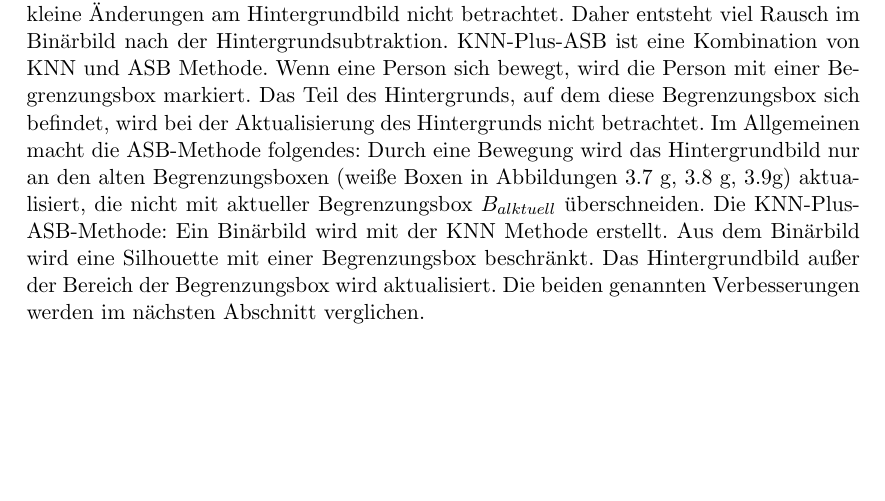
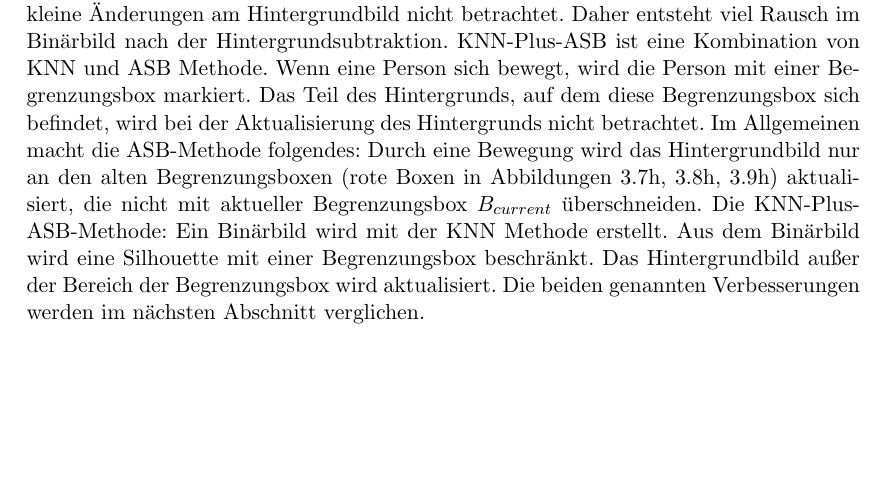
Before and after one commit to iwnfubb/MA_Doc, a LaTeX thesis (main.tex, which reads EigenesVerfahren.tex): part of page 34 of 82, cut so that both start at the same text. Compiled offline with pdfLaTeX; the source files are stored in an older character set and shown here as Unicode; an older LaTeX class or package is replaced by its successor.

Commit message:
B aktuell to current

```diff
--- a/EigenesVerfahren.tex
+++ b/EigenesVerfahren.tex
@@ -112,6 +112,6 @@ Desweiteren werden die Konturen der Silhouette mithilfe der Methode \inlinecode{
 \subsubsection{Zweite Verbesserung (KNN-Plus-ASB)}
 Die ASB Methode hat zwei Vorteile. Der erste Vorteil ist, dass die Methode eine Lösung des Problems ist, wenn eine Person beispielsweise stillsteht. Nach einer bestimmten Zeit wird die Person fehlerhaft in das Hintergrundmodell integriert und so nicht mehr als der Vordergrund erkannt. Der zweite Vorteil ist eine Verbesserung der Verarbeitungszeit, da bei der anderen Methode aus Kapitel \ref{sec:grunglagen_hintergrundsub} eine Liste von Hintergrundbildern gebraucht wird, um das Hintergrundmodell aufzubauen. Aber mit der obengenannten Verbesserung sind nur das Hintergrundbild und das aktuelle Bild nötig. So wird die benötigte Rechenleistung als auch Speicherverbrauch reduziert.\\
-Da das Hintergrundmodell nur an Teile des aktuellen Bildes aktualisiert wird, werden kleine Änderungen am Hintergrundbild nicht betrachtet. Daher entsteht viel Rausch im Binärbild nach der Hintergrundsubtraktion. KNN-Plus-ASB ist eine Kombination von KNN und ASB Methode. Wenn eine Person sich bewegt, wird die Person mit einer Begrenzungsbox markiert. Das Teil des Hintergrunds, auf dem diese Begrenzungsbox sich befindet, wird bei der Aktualisierung des Hintergrunds nicht betrachtet. Im Allgemeinen macht die ASB-Methode folgendes: Durch eine Bewegung wird das Hintergrundbild nur an den alten Begrenzungsboxen (weiße Boxen in Abbildungen \ref{fig:mymethod1} g, \ref{fig:mymethod2} g, \ref{fig:mymethod3}g) aktualisiert, die nicht mit aktueller Begrenzungsbox $B_{alktuell}$ überschneiden. Die KNN-Plus-ASB-Methode: Ein Binärbild wird mit der \acs{KNN} Methode erstellt. Aus dem Binärbild wird eine Silhouette mit einer Begrenzungsbox beschränkt. Das Hintergrundbild außer der Bereich der Begrenzungsbox wird aktualisiert.
+Da das Hintergrundmodell nur an Teile des aktuellen Bildes aktualisiert wird, werden kleine Änderungen am Hintergrundbild nicht betrachtet. Daher entsteht viel Rausch im Binärbild nach der Hintergrundsubtraktion. KNN-Plus-ASB ist eine Kombination von KNN und ASB Methode. Wenn eine Person sich bewegt, wird die Person mit einer Begrenzungsbox markiert. Das Teil des Hintergrunds, auf dem diese Begrenzungsbox sich befindet, wird bei der Aktualisierung des Hintergrunds nicht betrachtet. Im Allgemeinen macht die ASB-Methode folgendes: Durch eine Bewegung wird das Hintergrundbild nur an den alten Begrenzungsboxen (rote Boxen in Abbildungen \ref{fig:mymethod1}h, \ref{fig:mymethod2}h, \ref{fig:mymethod3}h) aktualisiert, die nicht mit aktueller Begrenzungsbox $B_{current}$ überschneiden. Die KNN-Plus-ASB-Methode: Ein Binärbild wird mit der \acs{KNN} Methode erstellt. Aus dem Binärbild wird eine Silhouette mit einer Begrenzungsbox beschränkt. Das Hintergrundbild außer der Bereich der Begrenzungsbox wird aktualisiert.
 Die beiden genannten Verbesserungen werden im nächsten Abschnitt verglichen.
 \newpage
 \subsection{Ergebnisse der Verbesserungen am Hintergrundsubtraktion-Verfahren}
```
Also changed, not shown: EigenesVerfahren.tex (2 more changed lines), 2 other files.
